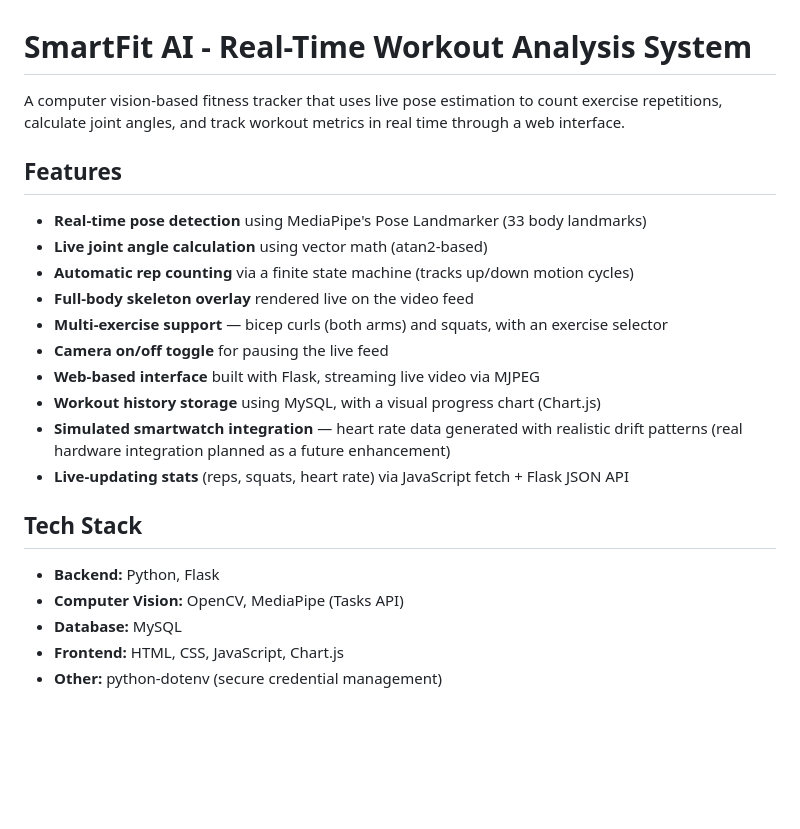
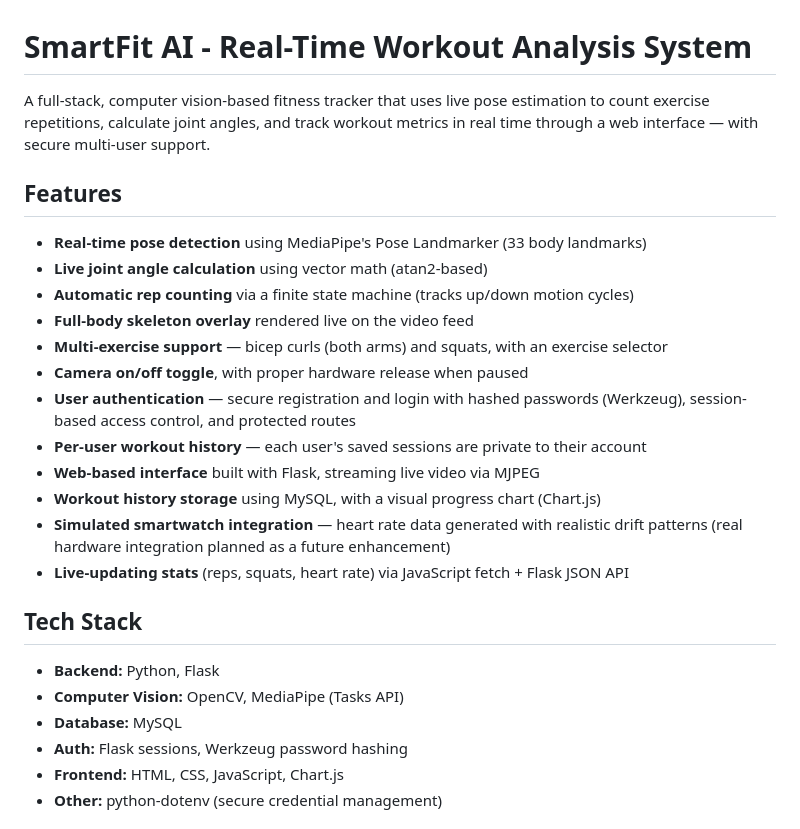
Before and after one commit to PraveenkumarTeli/smartfit-AI, a Markdown page: README.md, the part around one of its changes. Rendered like a GitHub page; blank space fills up the shorter version.

```diff
--- a/README.md
+++ b/README.md
@@ -1,8 +1,8 @@
 # SmartFit AI - Real-Time Workout Analysis System
 
-A computer vision-based fitness tracker that uses live pose estimation to count
+A full-stack, computer vision-based fitness tracker that uses live pose estimation to count
 exercise repetitions, calculate joint angles, and track workout metrics in real time
-through a web interface.
+through a web interface — with secure multi-user support.
 
 ## Features
 
@@ -11,7 +11,10 @@ through a web interface.
 - **Automatic rep counting** via a finite state machine (tracks up/down motion cycles)
 - **Full-body skeleton overlay** rendered live on the video feed
 - **Multi-exercise support** — bicep curls (both arms) and squats, with an exercise selector
-- **Camera on/off toggle** for pausing the live feed
+- **Camera on/off toggle**, with proper hardware release when paused
+- **User authentication** — secure registration and login with hashed passwords
+  (Werkzeug), session-based access control, and protected routes
+- **Per-user workout history** — each user's saved sessions are private to their account
 - **Web-based interface** built with Flask, streaming live video via MJPEG
 - **Workout history storage** using MySQL, with a visual progress chart (Chart.js)
 - **Simulated smartwatch integration** — heart rate data generated with realistic
@@ -23,6 +26,7 @@ through a web interface.
 - **Backend:** Python, Flask
 - **Computer Vision:** OpenCV, MediaPipe (Tasks API)
 - **Database:** MySQL
+- **Auth:** Flask sessions, Werkzeug password hashing
 - **Frontend:** HTML, CSS, JavaScript, Chart.js
 - **Other:** python-dotenv (secure credential management)
 
```
Also changed, not shown: other parts of README.md (+23 -14 lines).
